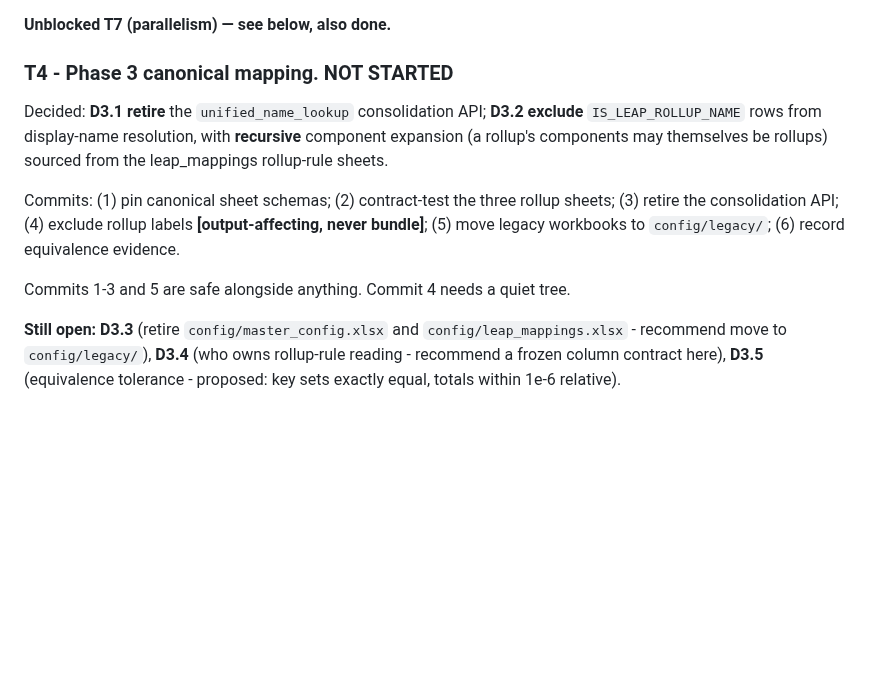
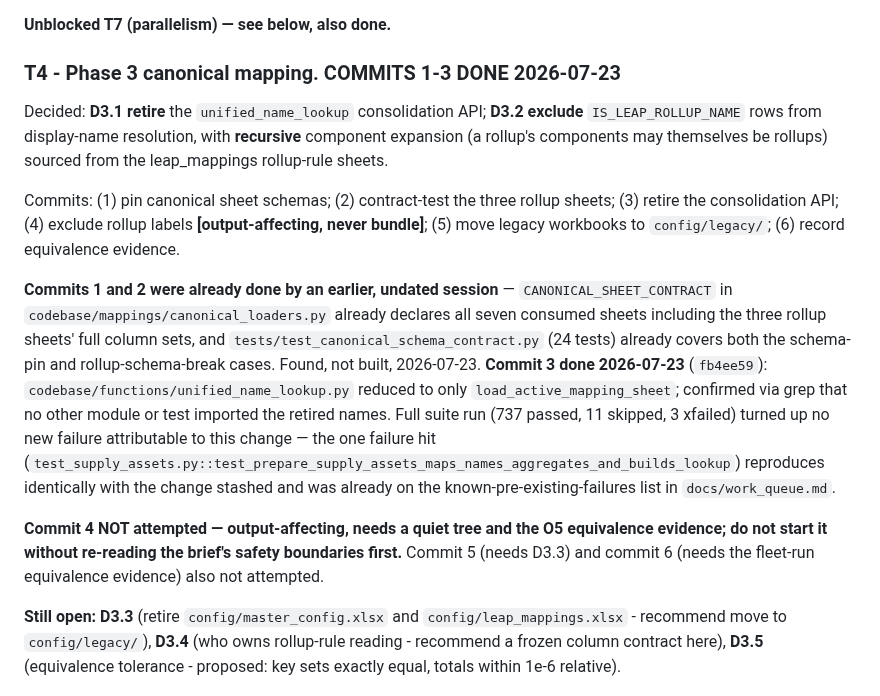
Before and after one commit to asia-pacific-energy-research-centre/leap_initialisation, a Markdown page: docs/prompts/initialisation_refactor_continuation.md, the part around the change. Drawn GitHub-style; blank space fills up the shorter version.

Commit message:
codex: record T4 commits 1-3 status in the register
T4 (Phase 3 canonical mapping): commits 1-2 were found already implemented by an earlier session; commit 3 (retire unified_name_lookup consolidation API) landed 2026-07-23 (fb4ee59). Commits 4-6 not attempted - 4 is output-affecting and needs a quiet tree plus O5 equivalence evidence.

```diff
--- a/docs/prompts/initialisation_refactor_continuation.md
+++ b/docs/prompts/initialisation_refactor_continuation.md
@@ -206,7 +206,7 @@ still deferred per its own recommendation.
 
 **Unblocked T7 (parallelism) — see below, also done.**
 
-### T4 - Phase 3 canonical mapping. NOT STARTED
+### T4 - Phase 3 canonical mapping. COMMITS 1-3 DONE 2026-07-23
 
 Decided: **D3.1 retire** the `unified_name_lookup` consolidation API;
 **D3.2 exclude** `IS_LEAP_ROLLUP_NAME` rows from display-name resolution, with
@@ -218,7 +218,24 @@ sheets; (3) retire the consolidation API; (4) exclude rollup labels
 **[output-affecting, never bundle]**; (5) move legacy workbooks to
 `config/legacy/`; (6) record equivalence evidence.
 
-Commits 1-3 and 5 are safe alongside anything. Commit 4 needs a quiet tree.
+**Commits 1 and 2 were already done by an earlier, undated session** —
+`CANONICAL_SHEET_CONTRACT` in `codebase/mappings/canonical_loaders.py`
+already declares all seven consumed sheets including the three rollup
+sheets' full column sets, and `tests/test_canonical_schema_contract.py` (24
+tests) already covers both the schema-pin and rollup-schema-break cases.
+Found, not built, 2026-07-23. **Commit 3 done 2026-07-23** (`fb4ee59`):
+`codebase/functions/unified_name_lookup.py` reduced to only
+`load_active_mapping_sheet`; confirmed via grep that no other module or test
+imported the retired names. Full suite run (737 passed, 11 skipped, 3
+xfailed) turned up no new failure attributable to this change — the one
+failure hit (`test_supply_assets.py::test_prepare_supply_assets_maps_names_aggregates_and_builds_lookup`)
+reproduces identically with the change stashed and was already on the
+known-pre-existing-failures list in `docs/work_queue.md`.
+
+**Commit 4 NOT attempted — output-affecting, needs a quiet tree and the O5
+equivalence evidence; do not start it without re-reading the brief's safety
+boundaries first.** Commit 5 (needs D3.3) and commit 6 (needs the fleet-run
+equivalence evidence) also not attempted.
 
 **Still open: D3.3** (retire `config/master_config.xlsx` and
 `config/leap_mappings.xlsx` - recommend move to `config/legacy/`), **D3.4**
```
